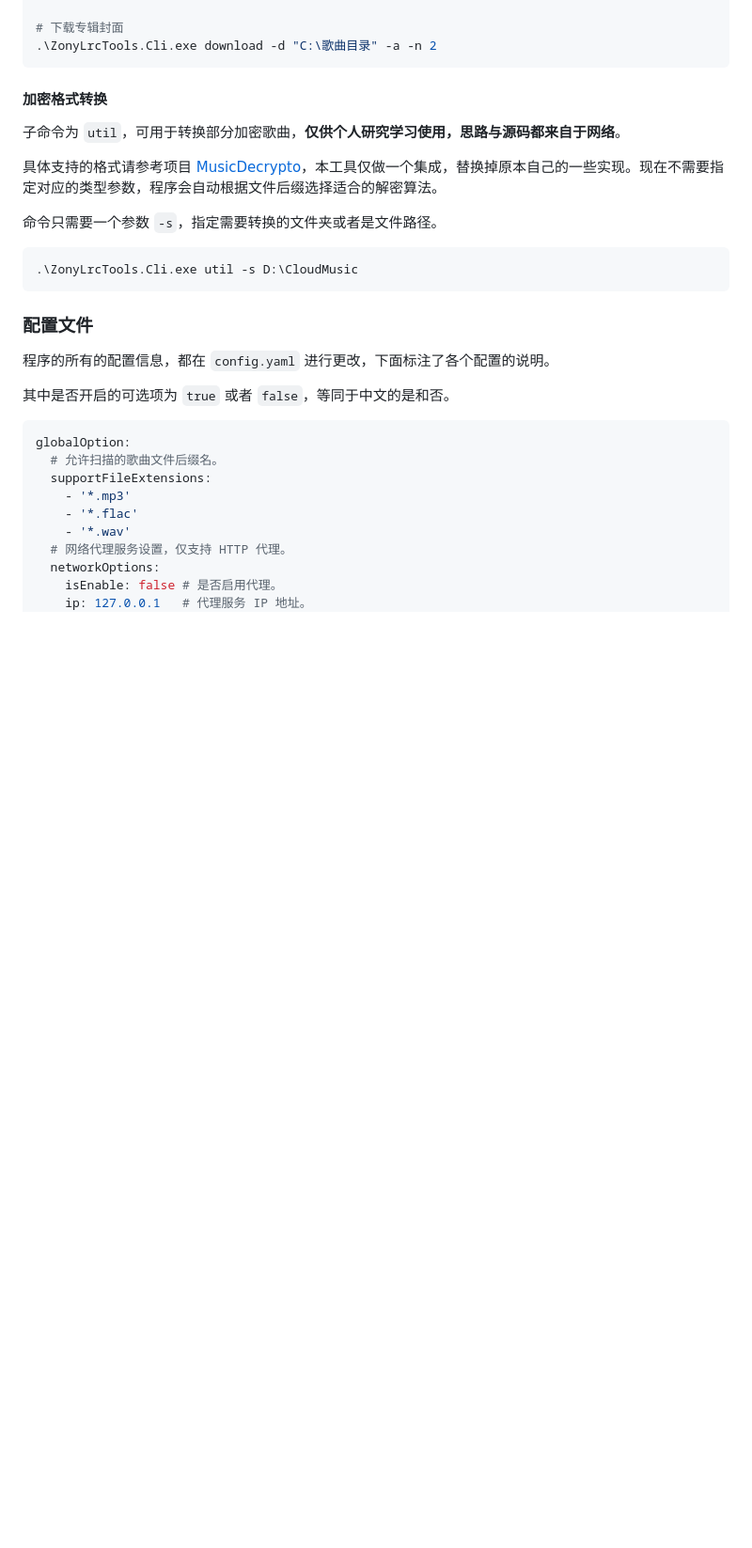
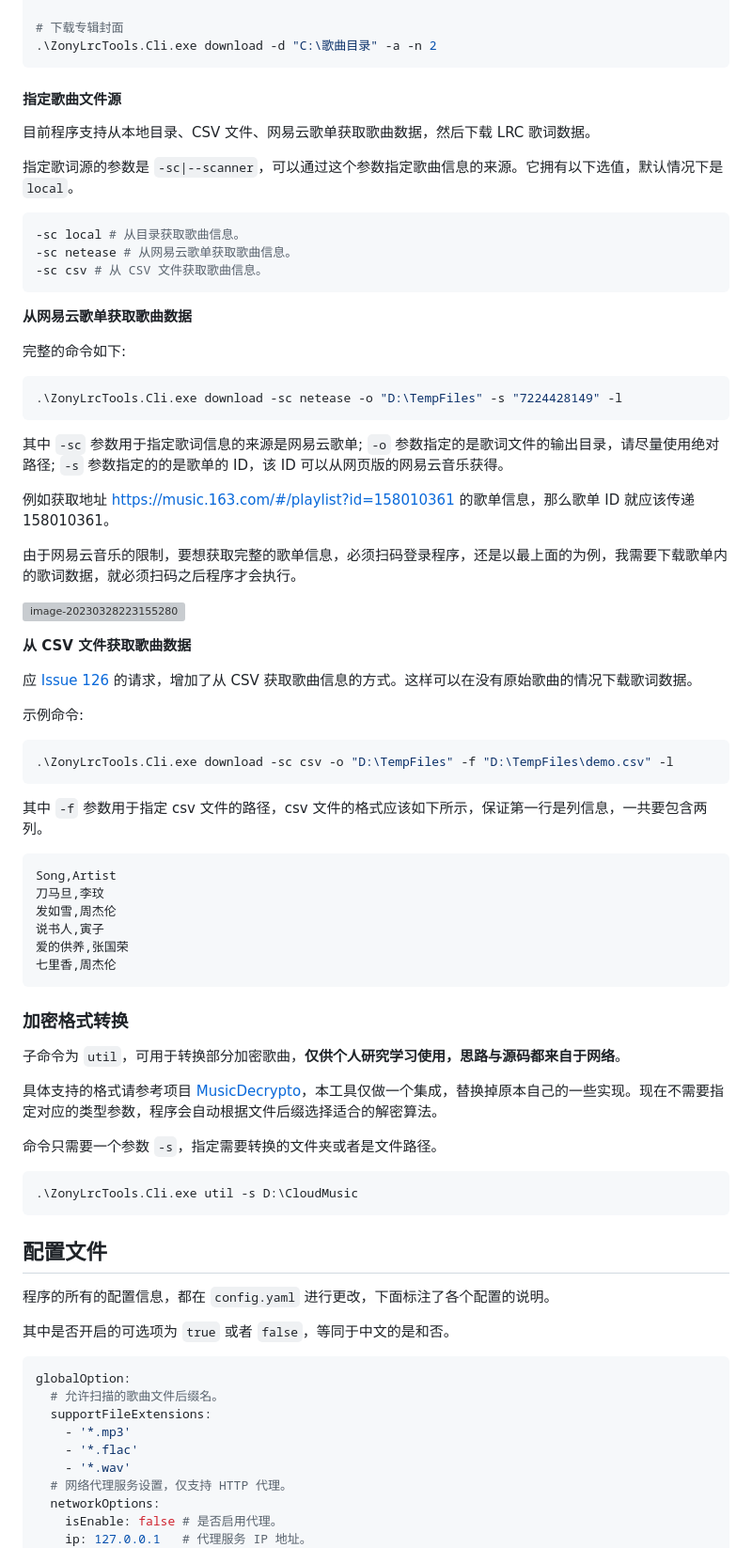
Before and after one commit to real-zony/ZonyLrcToolsX, a Markdown page: README.md, the part around one of its changes. Shown at 94% size. Rendered like a GitHub page; blank space fills up the shorter version; grey boxes are pictures that could not be loaded.

````diff
--- a/README.md
+++ b/README.md
@@ -44,7 +45,56 @@ macOS 和 Linux 用户请打开终端，切换到软件目录，一样执行命
 .\ZonyLrcTools.Cli.exe download -d "C:\歌曲目录" -a -n 2
 ```
 
-#### 加密格式转换
+#### 指定歌曲文件源
+
+目前程序支持从本地目录、CSV 文件、网易云歌单获取歌曲数据，然后下载 LRC 歌词数据。
+
+指定歌词源的参数是 `-sc|--scanner`，可以通过这个参数指定歌曲信息的来源。它拥有以下选值，默认情况下是 `local`。
+
+```shell
+-sc local # 从目录获取歌曲信息。
+-sc netease # 从网易云歌单获取歌曲信息。
+-sc csv # 从 CSV 文件获取歌曲信息。
+```
+
+**从网易云歌单获取歌曲数据**
+
+完整的命令如下:
+
+```shell
+.\ZonyLrcTools.Cli.exe download -sc netease -o "D:\TempFiles" -s "7224428149" -l
+```
+
+其中 `-sc` 参数用于指定歌词信息的来源是网易云歌单; `-o` 参数指定的是歌词文件的输出目录，请尽量使用绝对路径; `-s` 参数指定的的是歌单的 ID，该 ID 可以从网页版的网易云音乐获得。
+
+例如获取地址 [https://music.163.com/#/playlist?id=158010361](https://music.163.com/#/playlist?id=158010361) 的歌单信息，那么歌单 ID 就应该传递 158010361。
+
+由于网易云音乐的限制，要想获取完整的歌单信息，必须扫码登录程序，还是以最上面的为例，我需要下载歌单内的歌词数据，就必须扫码之后程序才会执行。
+
+![image-20230328223155280](.\README.assets\image-20230328223155280.png)
+
+**从 CSV 文件获取歌曲数据**
+
+应 [Issue 126](https://github.com/real-zony/ZonyLrcToolsX/issues/126) 的请求，增加了从 CSV 获取歌曲信息的方式。这样可以在没有原始歌曲的情况下载歌词数据。
+
+示例命令:
+
+```shell
+.\ZonyLrcTools.Cli.exe download -sc csv -o "D:\TempFiles" -f "D:\TempFiles\demo.csv" -l
+```
+
+其中 `-f` 参数用于指定 csv 文件的路径，csv 文件的格式应该如下所示，保证第一行是列信息，一共要包含两列。
+
+```csv
+Song,Artist
+刀马旦,李玟
+发如雪,周杰伦
+说书人,寅子
+爱的供养,张国荣
+七里香,周杰伦
+```
+
+### 加密格式转换
 
 子命令为 `util`，可用于转换部分加密歌曲，**仅供个人研究学习使用，思路与源码都来自于网络**。
 
@@ -56,7 +106,7 @@ macOS 和 Linux 用户请打开终端，切换到软件目录，一样执行命
 .\ZonyLrcTools.Cli.exe util -s D:\CloudMusic
 ```
 
-### 配置文件
+## 配置文件
 
 程序的所有的配置信息，都在 `config.yaml` 进行更改，下面标注了各个配置的说明。
 
````
Also changed, not shown: other parts of README.md (+13 -12 lines), README.assets/image-20230328223155280.png (added).
